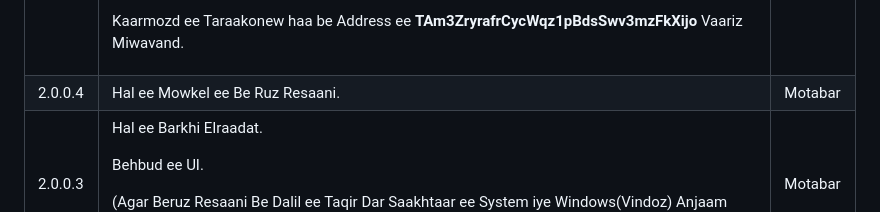
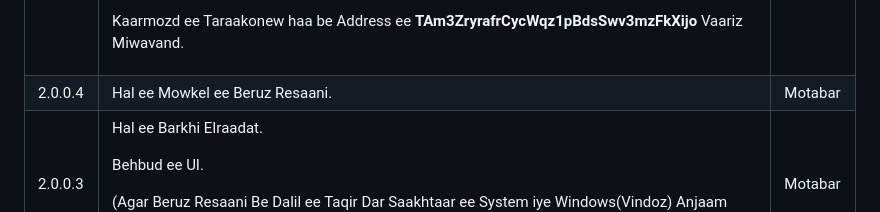
Before and after one commit to mohamadhasansalmaaniyaan72/Exchange, a Markdown page: README.md, the part around the change. Rendered like a GitHub page.

```diff
--- a/README.md
+++ b/README.md
@@ -36,7 +36,7 @@
   <td>
    2.0.0.4
   </td>
-  <td>Hal ee Mowkel ee Be Ruz Resaani. </td>
+  <td>Hal ee Mowkel ee Beruz Resaani. </td>
   <td>Motabar</td>
  </tr>
  <tr>
```
